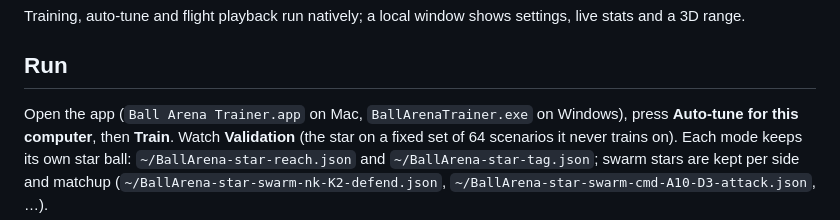
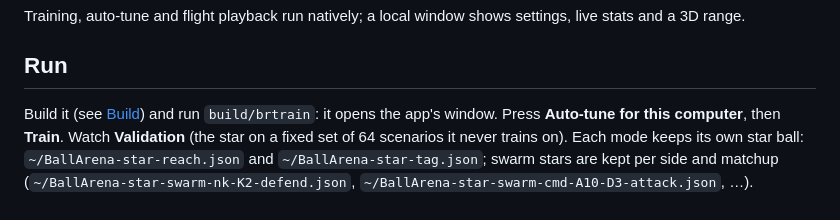
Before and after one commit to SmellingARose/interacting-balls, a Markdown page: README.md, the part around the change. GitHub-like rendering.

Commit message:
README: describe building and running from source

```diff
--- a/README.md
+++ b/README.md
@@ -13,7 +13,7 @@ Native trainer for ball brains that fly thrust-vectored balls. Three modes:
 Training, auto-tune and flight playback run natively; a local window shows settings, live stats and a 3D range.
 
 ## Run
-Open the app (`Ball Arena Trainer.app` on Mac, `BallArenaTrainer.exe` on Windows), press
+Build it (see [Build](#build)) and run `build/brtrain`: it opens the app's window. Press
 **Auto-tune for this computer**, then **Train**. Watch **Validation** (the star on a fixed set of 64 scenarios it never trains on).
 Each mode keeps its own star ball: `~/BallArena-star-reach.json` and `~/BallArena-star-tag.json`; swarm stars are kept per side
 and matchup (`~/BallArena-star-swarm-nk-K2-defend.json`, `~/BallArena-star-swarm-cmd-A10-D3-attack.json`, …).
```
